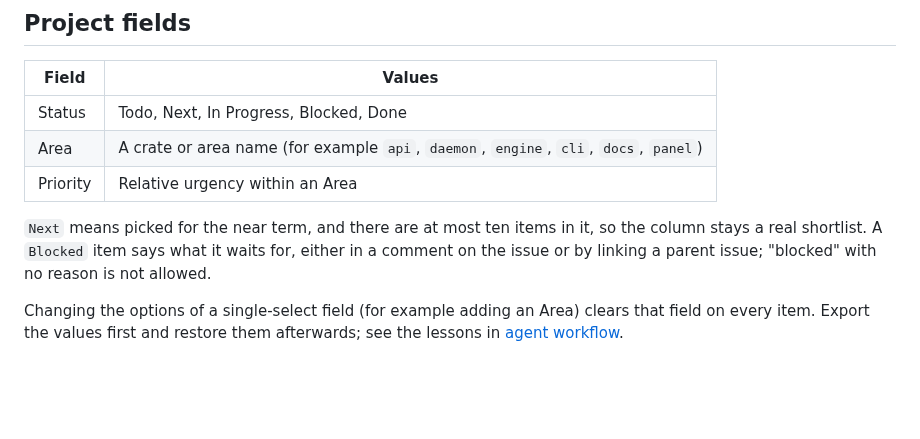
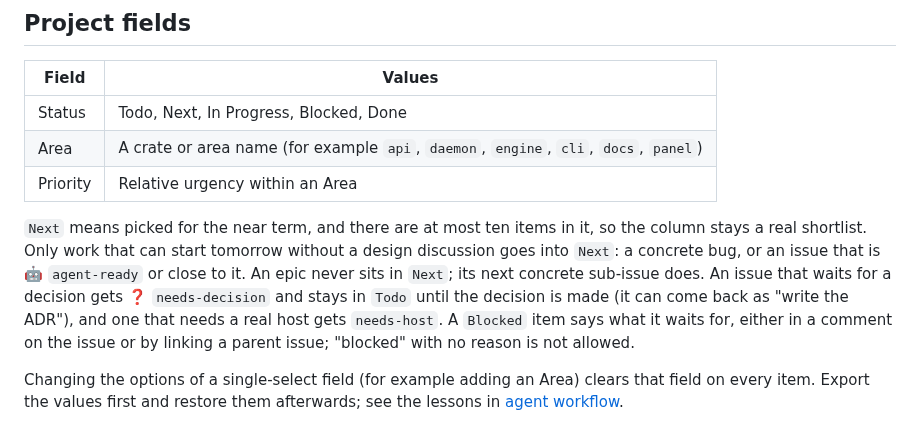
Before and after one commit to jpalczewski/weglarka, a Markdown page: docs/contributing/issues-and-project.md, the part around the change. GitHub-like rendering; blank space fills up the shorter version.

Commit message:
docs: keep only startable work in the Next column
Co-Authored-By: Claude Opus 5.5 <noreply@anthropic.com>

```diff
--- a/docs/contributing/issues-and-project.md
+++ b/docs/contributing/issues-and-project.md
@@ -37,6 +37,10 @@ Labels added for the admin panel work. They combine with the ones above (a leak
 | Priority | Relative urgency within an Area |
 
 `Next` means picked for the near term, and there are at most ten items in it, so the column stays a real shortlist.
+Only work that can start tomorrow without a design discussion goes into `Next`: a concrete bug, or an issue that is
+🤖 `agent-ready` or close to it. An epic never sits in `Next`; its next concrete sub-issue does. An issue that waits
+for a decision gets ❓ `needs-decision` and stays in `Todo` until the decision is made (it can come back as "write the
+ADR"), and one that needs a real host gets `needs-host`.
 A `Blocked` item says what it waits for, either in a comment on the issue or by linking a parent issue; "blocked"
 with no reason is not allowed.
 
```
